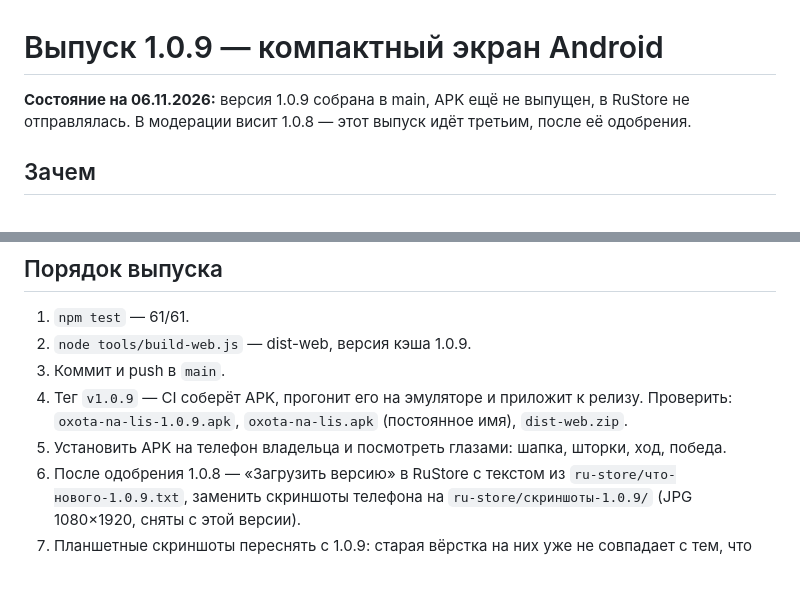
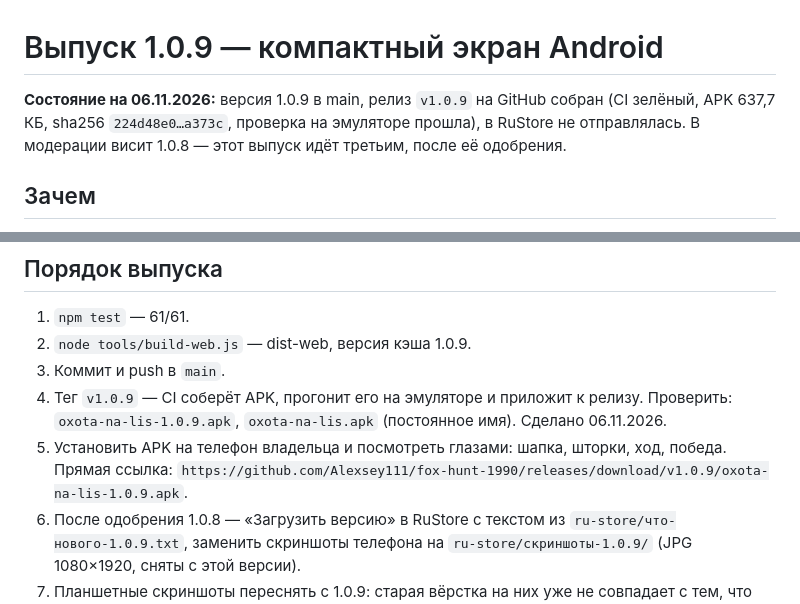
Before and after one commit to Alexsey111/fox-hunt-1990, a Markdown page: docs/релиз-1.0.9.md, 2 parts joined by grey strips. Drawn GitHub-style; blank space fills up the shorter version.

Commit message:
docs: 1.0.9 выпущен, APK и sha256 в материалах карточки

```diff
--- a/docs/релиз-1.0.9.md
+++ b/docs/релиз-1.0.9.md
@@ -1,6 +1,7 @@
 # Выпуск 1.0.9 — компактный экран Android
 
-**Состояние на 06.11.2026:** версия 1.0.9 собрана в main, APK ещё не выпущен,
+**Состояние на 06.11.2026:** версия 1.0.9 в main, релиз `v1.0.9` на GitHub собран
+(CI зелёный, APK 637,7 КБ, sha256 `224d48e0…a373c`, проверка на эмуляторе прошла),
 в RuStore не отправлялась. В модерации висит 1.0.8 — этот выпуск идёт третьим,
 после её одобрения.
 
@@ -67,8 +68,9 @@
 2. `node tools/build-web.js` — dist-web, версия кэша 1.0.9.
 3. Коммит и push в `main`.
 4. Тег `v1.0.9` — CI соберёт APK, прогонит его на эмуляторе и приложит к релизу.
-   Проверить: `oxota-na-lis-1.0.9.apk`, `oxota-na-lis.apk` (постоянное имя), `dist-web.zip`.
+   Проверить: `oxota-na-lis-1.0.9.apk`, `oxota-na-lis.apk` (постоянное имя). Сделано 06.11.2026.
 5. Установить APK на телефон владельца и посмотреть глазами: шапка, шторки, ход, победа.
+   Прямая ссылка: `https://github.com/Alexsey111/fox-hunt-1990/releases/download/v1.0.9/oxota-na-lis-1.0.9.apk`.
 6. После одобрения 1.0.8 — «Загрузить версию» в RuStore с текстом из
    `ru-store/что-нового-1.0.9.txt`, заменить скриншоты телефона на `ru-store/скриншоты-1.0.9/`
    (JPG 1080×1920, сняты с этой версии).
```
Also changed, not shown: ru-store/README.md (+1 -1 lines), ЗАМЕТКИ-СЛЕДУЮЩАЯ-СЕССИЯ.md (+2 -2 lines).
